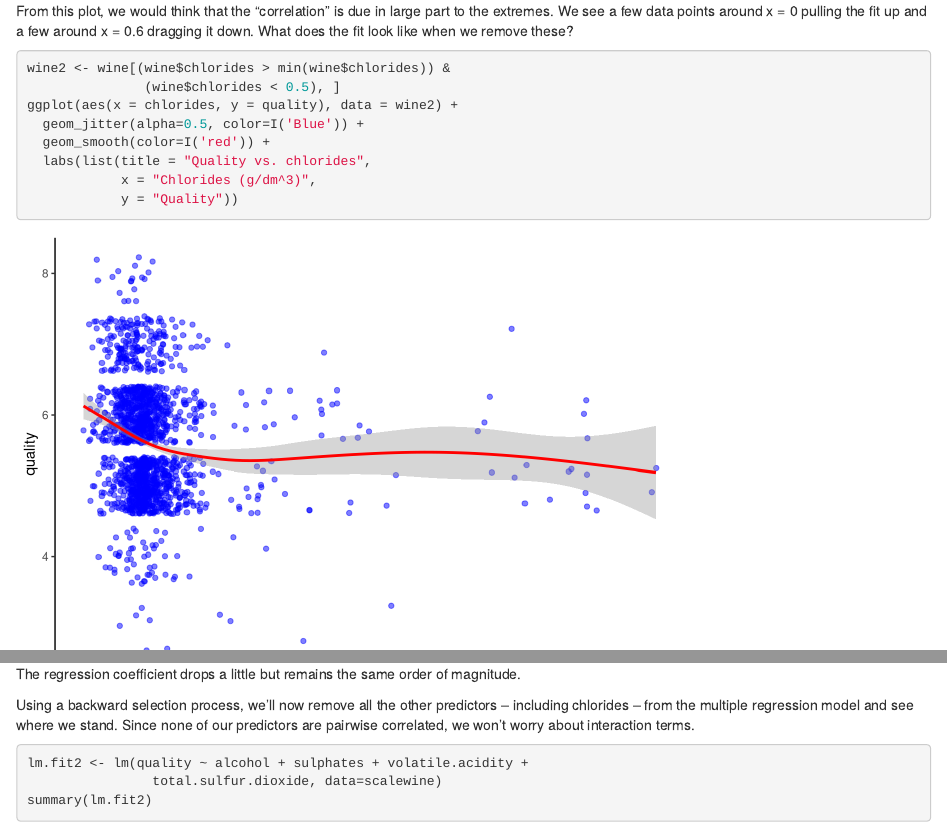
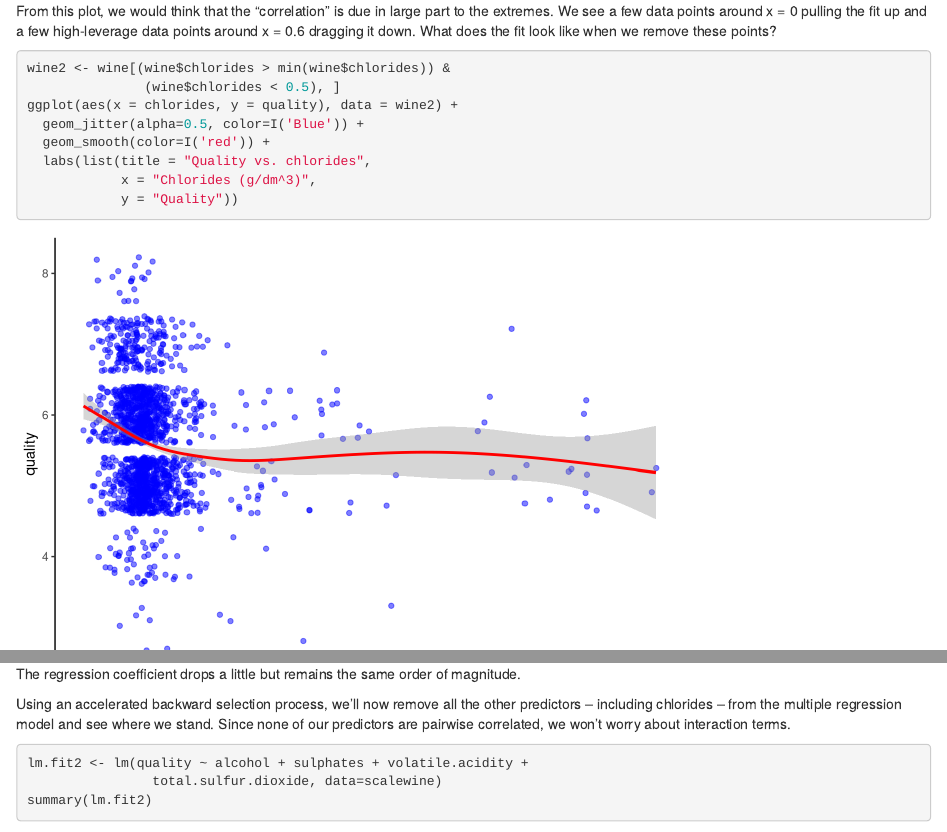
Before and after one commit to yourdon/red-wine, an R Markdown document (red_wine_analysis.Rmd): the page in a window 1100 px wide, from 8600 px down, and a second part further down, joined at a grey line. Rendered offline with R 4.5, knitr and Pandoc, with nearby package versions.

Commit message:
Identify high-leverage observations

````diff
--- a/red_wine_analysis.Rmd
+++ b/red_wine_analysis.Rmd
@@ -533,7 +533,7 @@ ggplot(aes(x = chlorides, y = quality), data = wine) +
             y = "Quality"))
 ```
 
-From this plot, we would think that the "correlation" is due in large part to the extremes. We see a few data points around x = 0 pulling the fit up and a few around x = 0.6 dragging it down. What does the fit look like when we remove these?
+From this plot, we would think that the "correlation" is due in large part to the extremes. We see a few data points around x = 0 pulling the fit up and a few high-leverage data points around x = 0.6 dragging it down. What does the fit look like when we remove these points?
 
 ```{r message=FALSE, warning=FALSE}
 wine2 <- wine[(wine$chlorides > min(wine$chlorides)) &
@@ -601,7 +601,7 @@ summary(lm.fit)
 
 The regression coefficient drops a little but remains the same order of magnitude.
 
-Using a backward selection process, we'll now remove all the other predictors -- including chlorides -- from the multiple regression model and see where we stand. Since none of our predictors are pairwise correlated, we won't worry about interaction terms.
+Using an accelerated backward selection process, we'll now remove all the other predictors -- including chlorides -- from the multiple regression model and see where we stand. Since none of our predictors are pairwise correlated, we won't worry about interaction terms.
 
 ```{r message=FALSE, warning=FALSE}
 lm.fit2 <- lm(quality ~ alcohol + sulphates + volatile.acidity +
````
